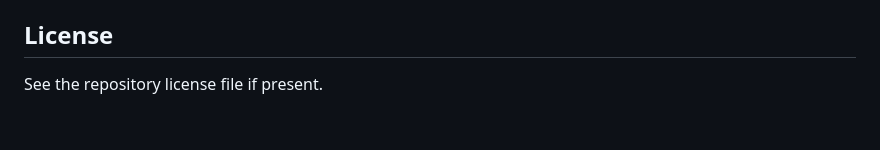
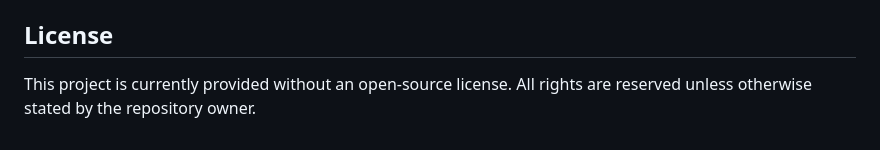
Before and after one commit to Atul1127/MCP-Enabled-Weather-Intelligence-System, a Markdown page: README.md, the part around the change. GitHub-like rendering.

Commit message:
docs: clarify repository license status

```diff
--- a/README.md
+++ b/README.md
@@ -250,4 +250,4 @@ docker-compose.yml    Local production-style stack
 
 ## License
 
-See the repository license file if present.
+This project is currently provided without an open-source license. All rights are reserved unless otherwise stated by the repository owner.
```
